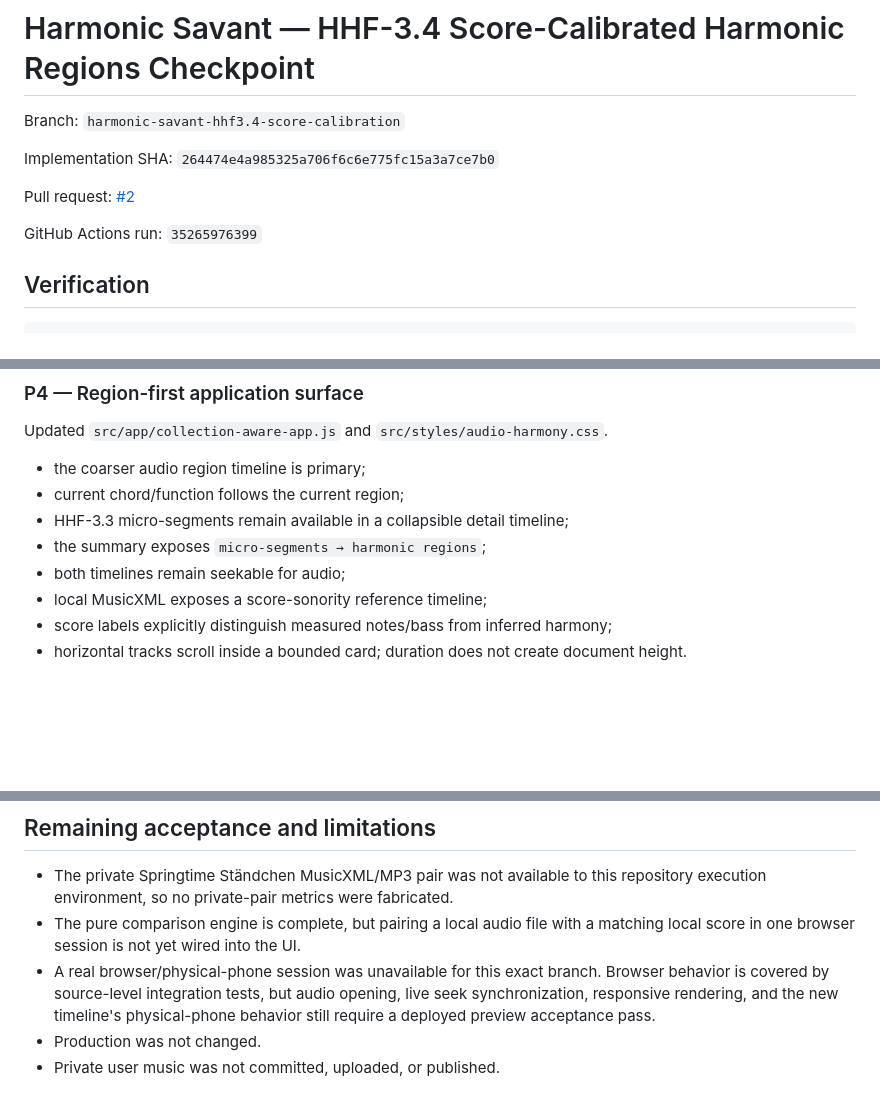
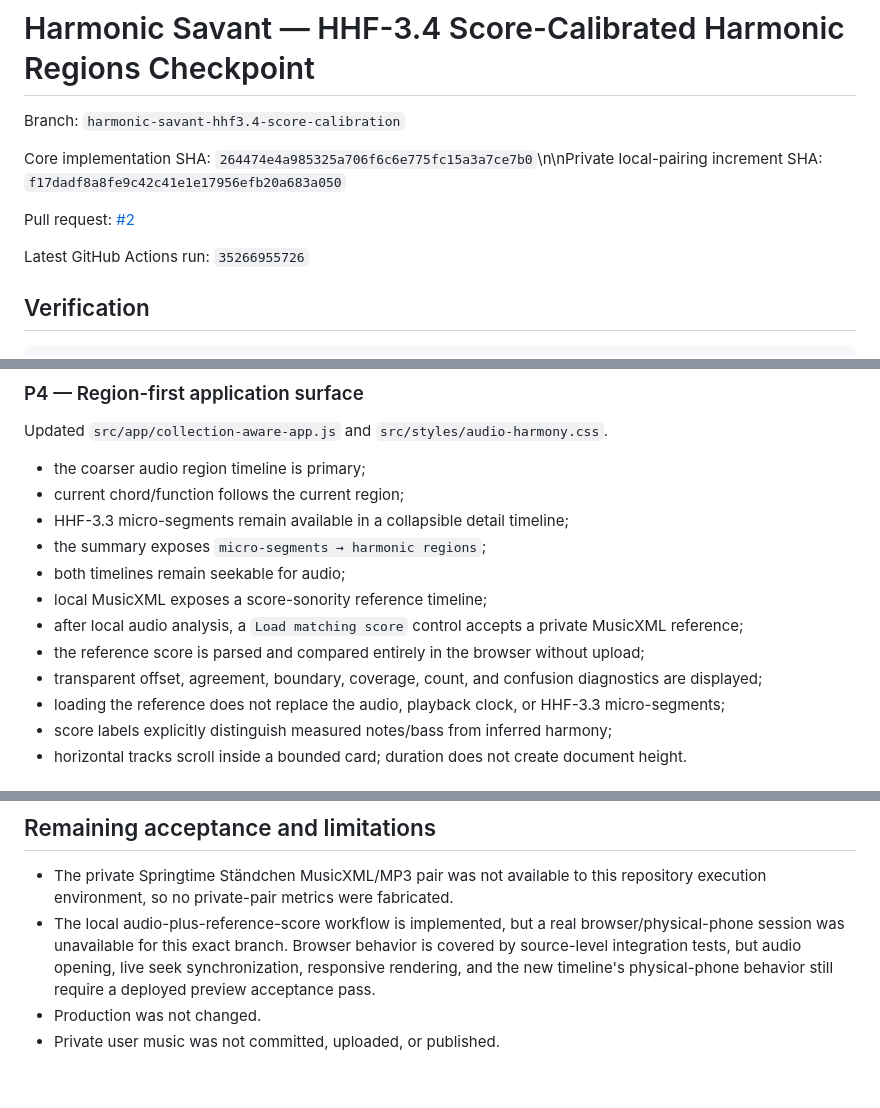
Before and after one commit to caoomahony-lab/caoomahony.github.io, a Markdown page: holographic-harmony/HHF3_4_SCORE_CALIBRATION_CHECKPOINT.md, 3 parts joined by grey strips. Rendered like a GitHub page; blank space fills up the shorter version.

Commit message:
docs(hhf3.4): record private browser-local pairing

```diff
--- a/holographic-harmony/HHF3_4_SCORE_CALIBRATION_CHECKPOINT.md
+++ b/holographic-harmony/HHF3_4_SCORE_CALIBRATION_CHECKPOINT.md
@@ -2,11 +2,11 @@
 
 Branch: `harmonic-savant-hhf3.4-score-calibration`
 
-Implementation SHA: `264474e4a985325a706f6c6e775fc15a3a7ce7b0`
+Core implementation SHA: `264474e4a985325a706f6c6e775fc15a3a7ce7b0`\n\nPrivate local-pairing increment SHA: `f17dadf8a8fe9c42c41e1e17956efb20a683a050`
 
 Pull request: [#2](https://github.com/caoomahony-lab/caoomahony.github.io/pull/2)
 
-GitHub Actions run: `35265976399`
+Latest GitHub Actions run: `35266955726`
 
 ## Verification
 
@@ -95,6 +95,10 @@ Updated `src/app/collection-aware-app.js` and `src/styles/audio-harmony.css`.
 - the summary exposes `micro-segments → harmonic regions`;
 - both timelines remain seekable for audio;
 - local MusicXML exposes a score-sonority reference timeline;
+- after local audio analysis, a `Load matching score` control accepts a private MusicXML reference;
+- the reference score is parsed and compared entirely in the browser without upload;
+- transparent offset, agreement, boundary, coverage, count, and confusion diagnostics are displayed;
+- loading the reference does not replace the audio, playback clock, or HHF-3.3 micro-segments;
 - score labels explicitly distinguish measured notes/bass from inferred harmony;
 - horizontal tracks scroll inside a bounded card; duration does not create document height.
 
@@ -137,7 +141,6 @@ Updated `src/app/collection-aware-app.js` and `src/styles/audio-harmony.css`.
 ## Remaining acceptance and limitations
 
 - The private Springtime Ständchen MusicXML/MP3 pair was not available to this repository execution environment, so no private-pair metrics were fabricated.
-- The pure comparison engine is complete, but pairing a local audio file with a matching local score in one browser session is not yet wired into the UI.
-- A real browser/physical-phone session was unavailable for this exact branch. Browser behavior is covered by source-level integration tests, but audio opening, live seek synchronization, responsive rendering, and the new timeline's physical-phone behavior still require a deployed preview acceptance pass.
+- The local audio-plus-reference-score workflow is implemented, but a real browser/physical-phone session was unavailable for this exact branch. Browser behavior is covered by source-level integration tests, but audio opening, live seek synchronization, responsive rendering, and the new timeline's physical-phone behavior still require a deployed preview acceptance pass.
 - Production was not changed.
 - Private user music was not committed, uploaded, or published.
```
